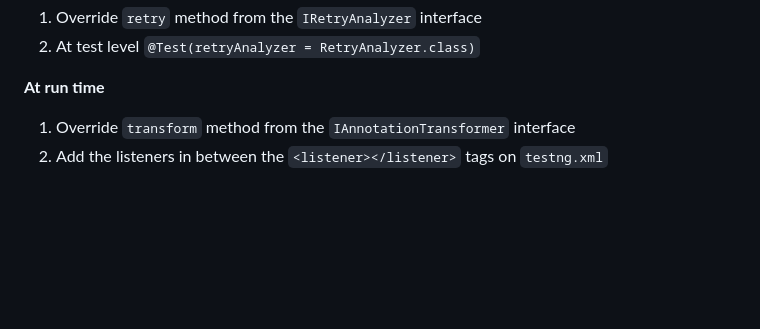
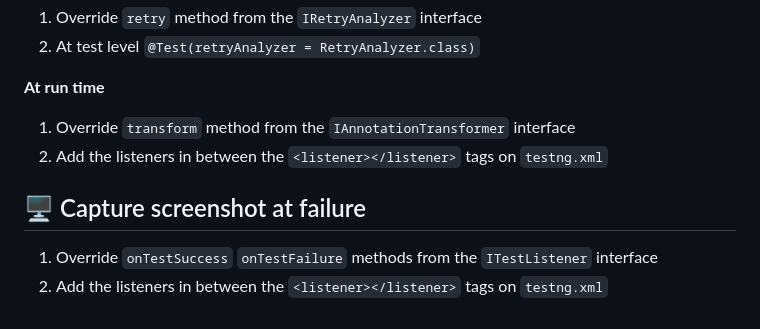
Before and after one commit to vishruth143/POMSeleniumTest, a Markdown page: README.md, the part around the change. Drawn GitHub-style; blank space fills up the shorter version.

Commit message:
Framework Improvements

```diff
--- a/README.md
+++ b/README.md
@@ -159,3 +159,7 @@ When you run the `docker-compose-standalone.yml` file for the first time, Docker
 **At run time**
 1. Override `transform` method from the `IAnnotationTransformer` interface
 2. Add the listeners in between the `<listener></listener>` tags on `testng.xml`
+
+## 🖥️ Capture screenshot at failure
+1. Override `onTestSuccess` `onTestFailure` methods from the `ITestListener` interface
+2. Add the listeners in between the `<listener></listener>` tags on `testng.xml`
```
